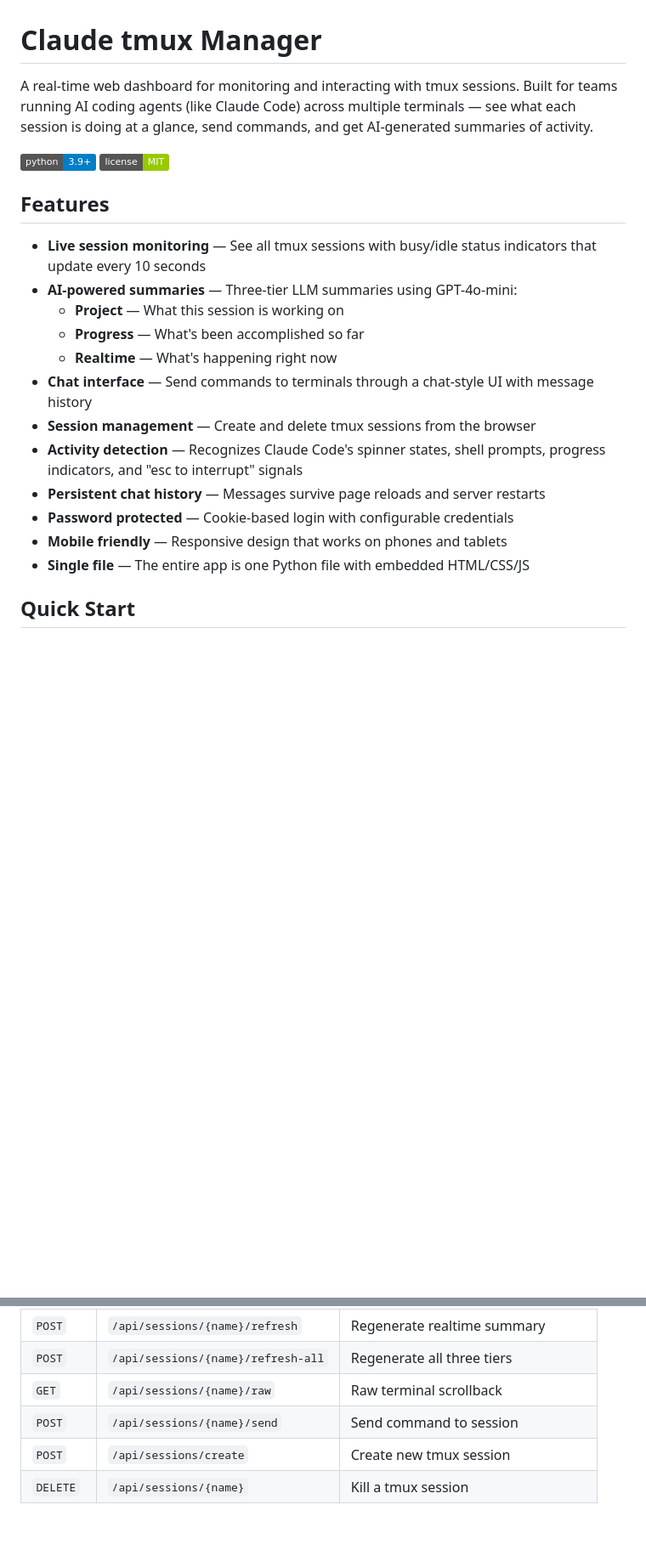
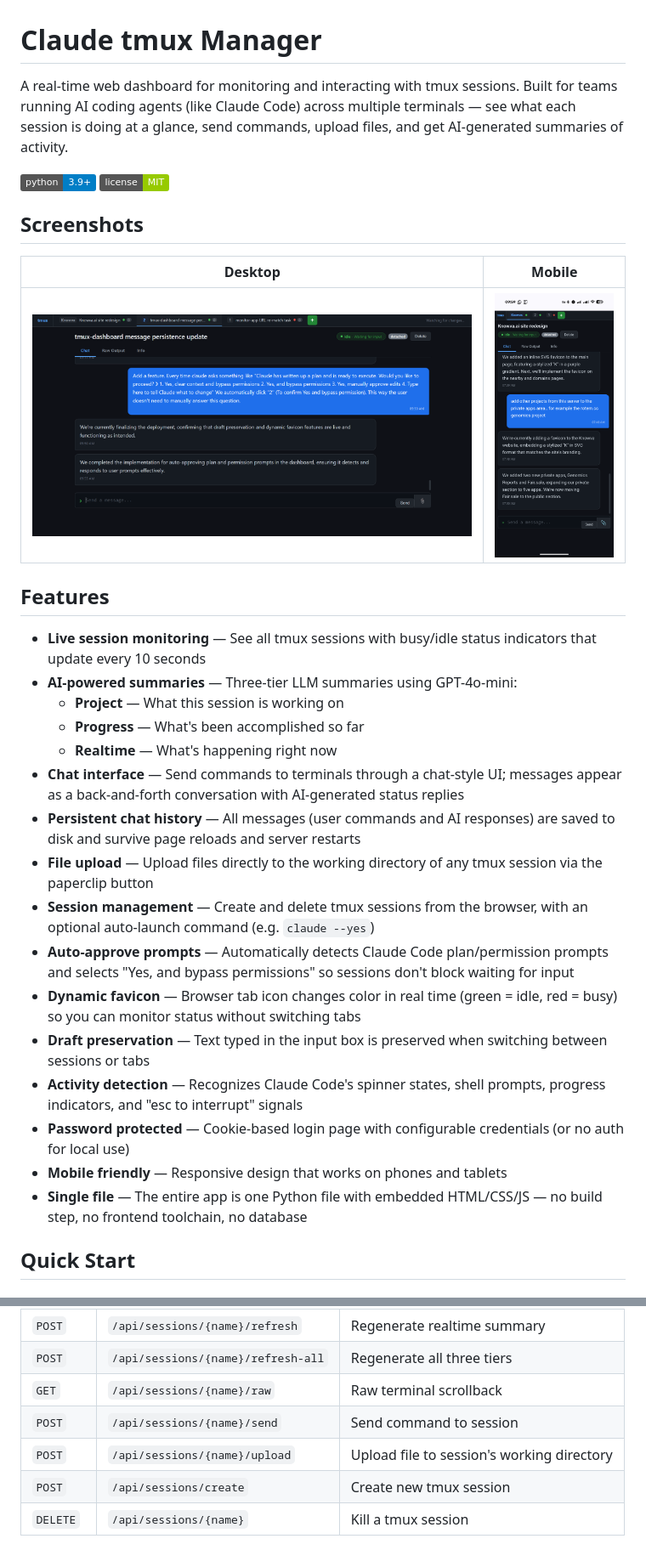
Before and after one commit to NimoRotem/Claude_tmux_manager, a Markdown page: README.md, 2 parts joined by grey strips. Shown: that part at 85% size. Rendered like a GitHub page; pictures changed too: Tmux_UI_desktop.png (added), Tmux_UI_mobile.png (added); badges without logos; blank space fills up the shorter version.

```diff
--- a/README.md
+++ b/README.md
@@ -1,9 +1,15 @@
 # Claude tmux Manager
 
-A real-time web dashboard for monitoring and interacting with tmux sessions. Built for teams running AI coding agents (like Claude Code) across multiple terminals — see what each session is doing at a glance, send commands, and get AI-generated summaries of activity.
+A real-time web dashboard for monitoring and interacting with tmux sessions. Built for teams running AI coding agents (like Claude Code) across multiple terminals — see what each session is doing at a glance, send commands, upload files, and get AI-generated summaries of activity.
 
 ![Python 3.9+](https://img.shields.io/badge/python-3.9+-blue.svg)
 ![License: MIT](https://img.shields.io/badge/license-MIT-green.svg)
+
+## Screenshots
+
+| Desktop | Mobile |
+|---------|--------|
+| ![Desktop UI](Tmux_UI_desktop.png) | ![Mobile UI](Tmux_UI_mobile.png) |
 
 ## Features
 
@@ -12,13 +18,17 @@ A real-time web dashboard for monitoring and interacting with tmux sessions. Bui
   - **Project** — What this session is working on
   - **Progress** — What's been accomplished so far
   - **Realtime** — What's happening right now
-- **Chat interface** — Send commands to terminals through a chat-style UI with message history
-- **Session management** — Create and delete tmux sessions from the browser
+- **Chat interface** — Send commands to terminals through a chat-style UI; messages appear as a back-and-forth conversation with AI-generated status replies
+- **Persistent chat history** — All messages (user commands and AI responses) are saved to disk and survive page reloads and server restarts
+- **File upload** — Upload files directly to the working directory of any tmux session via the paperclip button
+- **Session management** — Create and delete tmux sessions from the browser, with an optional auto-launch command (e.g. `claude --yes`)
+- **Auto-approve prompts** — Automatically detects Claude Code plan/permission prompts and selects "Yes, and bypass permissions" so sessions don't block waiting for input
+- **Dynamic favicon** — Browser tab icon changes color in real time (green = idle, red = busy) so you can monitor status without switching tabs
+- **Draft preservation** — Text typed in the input box is preserved when switching between sessions or tabs
 - **Activity detection** — Recognizes Claude Code's spinner states, shell prompts, progress indicators, and "esc to interrupt" signals
-- **Persistent chat history** — Messages survive page reloads and server restarts
-- **Password protected** — Cookie-based login with configurable credentials
+- **Password protected** — Cookie-based login page with configurable credentials (or no auth for local use)
 - **Mobile friendly** — Responsive design that works on phones and tablets
-- **Single file** — The entire app is one Python file with embedded HTML/CSS/JS
+- **Single file** — The entire app is one Python file with embedded HTML/CSS/JS — no build step, no frontend toolchain, no database
 
 ## Quick Start
 
@@ -150,6 +168,7 @@ Single-file architecture: `app.py` contains the FastAPI backend, all HTML/CSS/JS
 | `POST` | `/api/sessions/{name}/refresh-all` | Regenerate all three tiers |
 | `GET` | `/api/sessions/{name}/raw` | Raw terminal scrollback |
 | `POST` | `/api/sessions/{name}/send` | Send command to session |
+| `POST` | `/api/sessions/{name}/upload` | Upload file to session's working directory |
 | `POST` | `/api/sessions/create` | Create new tmux session |
 | `DELETE` | `/api/sessions/{name}` | Kill a tmux session |
 
```
Also changed, not shown: other parts of README.md (+10 -2 lines), 1 other file.
